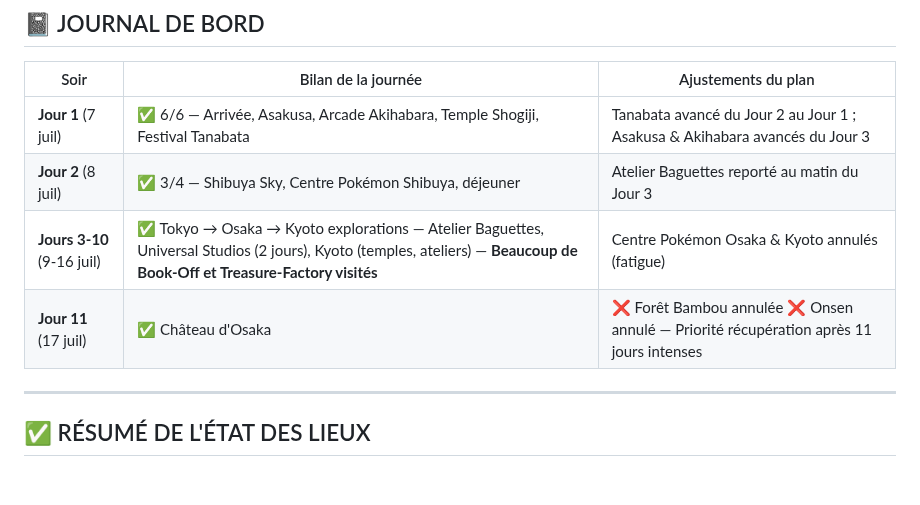
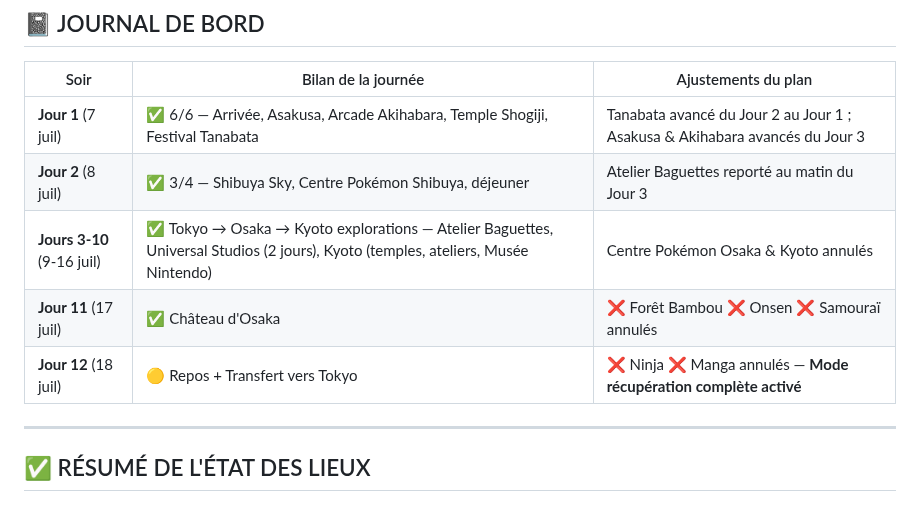
Before and after one commit to azertytr/japon, a Markdown page: README.md, the part around one of its changes. Rendered like a GitHub page.

```diff
--- a/README.md
+++ b/README.md
@@ -34,8 +34,9 @@ Ce README est la **seule source de vérité** du voyage. Il n'y a rien d'autre d
 |------|---------------------|---------------------|
 | **Jour 1** (7 juil) | ✅ 6/6 — Arrivée, Asakusa, Arcade Akihabara, Temple Shogiji, Festival Tanabata | Tanabata avancé du Jour 2 au Jour 1 ; Asakusa & Akihabara avancés du Jour 3 |
 | **Jour 2** (8 juil) | ✅ 3/4 — Shibuya Sky, Centre Pokémon Shibuya, déjeuner | Atelier Baguettes reporté au matin du Jour 3 |
-| **Jours 3-10** (9-16 juil) | ✅ Tokyo → Osaka → Kyoto explorations — Atelier Baguettes, Universal Studios (2 jours), Kyoto (temples, ateliers) — **Beaucoup de Book-Off et Treasure-Factory visités** | Centre Pokémon Osaka & Kyoto annulés (fatigue) |
-| **Jour 11** (17 juil) | ✅ Château d'Osaka | ❌ Forêt Bambou annulée ❌ Onsen annulé — Priorité récupération après 11 jours intenses |
+| **Jours 3-10** (9-16 juil) | ✅ Tokyo → Osaka → Kyoto explorations — Atelier Baguettes, Universal Studios (2 jours), Kyoto (temples, ateliers, Musée Nintendo) | Centre Pokémon Osaka & Kyoto annulés |
+| **Jour 11** (17 juil) | ✅ Château d'Osaka | ❌ Forêt Bambou ❌ Onsen ❌ Samouraï annulés |
+| **Jour 12** (18 juil) | 🟡 Repos + Transfert vers Tokyo | ❌ Ninja ❌ Manga annulés — **Mode récupération complète activé** |
 
 ---
 
```
Also changed, not shown: other parts of README.md (+14 -14 lines).
